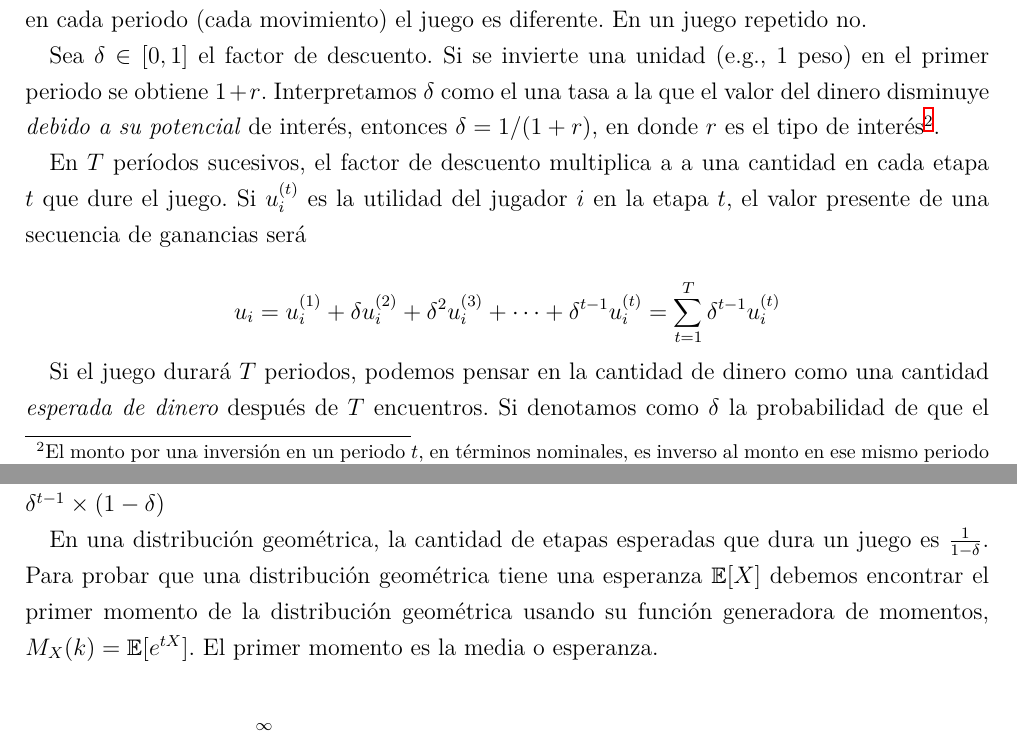
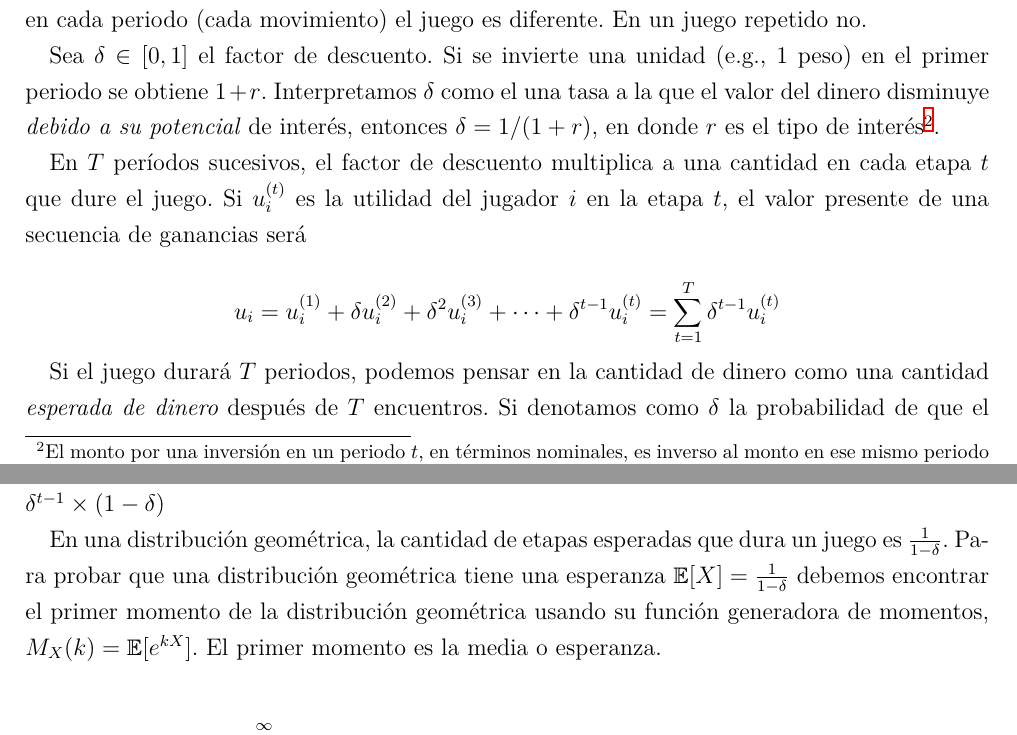
Before and after one commit to jealcalat/Decisiones_Teoria_Juegos, a LaTeX document (Unidad_2/main.tex): two parts of pages 30 and 31 of 35, joined at a grey line, cut so that both start at the same text. Compiled offline with XeLaTeX.

Commit message:
mgf2 correction

```diff
--- a/Unidad_2/main.tex
+++ b/Unidad_2/main.tex
@@ -1218,7 +1218,7 @@ Sea $\delta \in [0, 1]$ el factor de descuento. Si se invierte una unidad (e.g.,
 El monto por una inversión en un periodo $t$, en términos nominales, es inverso al monto en ese mismo periodo si el dinero no es invertido. En dos años, a una tasa de interés anual de $r$, una inversión $x_0$ valdrá $x_0(1+r)^2$. Por otro lado, si no invierto, una cantidad $v$ tendrá un valor presente en 2 años de $v=\frac{x_2}{(1+r)^2}$, precisamente porque $v$ es la cantidad que tendría que invertir \textit{ahora} para obtener $x_2$, porque $x_2=v(1+r)^2$.
 }.
 
-En $T$ períodos sucesivos, el factor de descuento multiplica a a una cantidad en cada etapa $t$ que dure el juego. Si $u_i^{(t)}$ es la utilidad del jugador $i$ en la etapa $t$, el valor presente de una secuencia de ganancias será
+En $T$ períodos sucesivos, el factor de descuento multiplica a una cantidad en cada etapa $t$ que dure el juego. Si $u_i^{(t)}$ es la utilidad del jugador $i$ en la etapa $t$, el valor presente de una secuencia de ganancias será
 
 \[
     u_i = u_i^{(1)} + \delta u_i^{(2)} + \delta^2 u_i^{(3)} + \dots + \delta^{t-1} u_i^{(t)} = \sum_{t=1}^{T}\delta^{t-1} u_i^{(t)}
@@ -1238,7 +1238,7 @@ Es fácil probar esto. Sea $ \delta $ la probabilidad de $ X = 1 $ y $1-\delta$
 
 Y dado que cada ensayo es independiente, la probabilidad de que el juego dure 4 etapas es $ \delta^{t-1}\times(1-\delta) $
 
-En una distribución geométrica, la cantidad de etapas esperadas que dura un juego es $\frac{1}{1-\delta}$. Para probar que una distribución geométrica tiene una esperanza $ \mathbb{E}[X] $ debemos encontrar el primer momento de la distribución geométrica usando su función generadora de momentos, $ M_X(k) = \mathbb{E}[e^{tX}]$. El primer momento es la media o esperanza.
+En una distribución geométrica, la cantidad de etapas esperadas que dura un juego es $\frac{1}{1-\delta}$. Para probar que una distribución geométrica tiene una esperanza $ \mathbb{E}[X] = \frac{1}{1-\delta} $ debemos encontrar el primer momento de la distribución geométrica usando su función generadora de momentos, $ M_X(k) = \mathbb{E}[e^{kX}]$. El primer momento es la media o esperanza.
 
 \begin{align*}
 	\mathbb{E}[X]&=\sum_{t=1}^{\infty}t(1-\delta)\delta^{t-1} \\
```
Also changed, not shown: Unidad_2/main.pdf, 2 other files.
